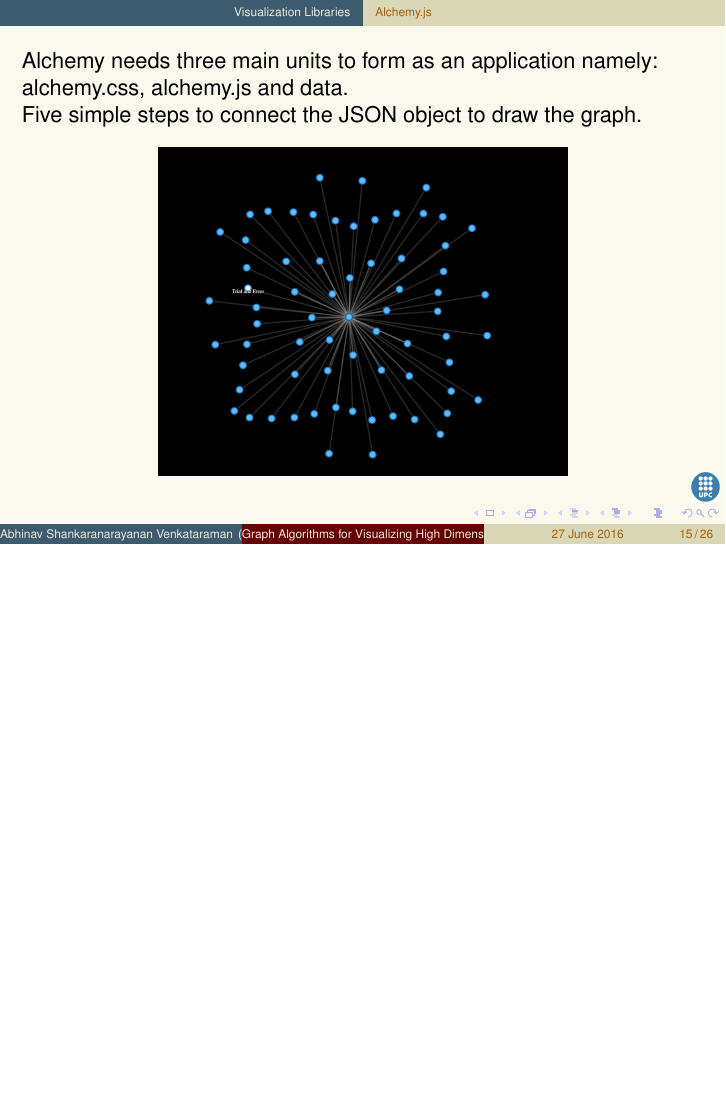
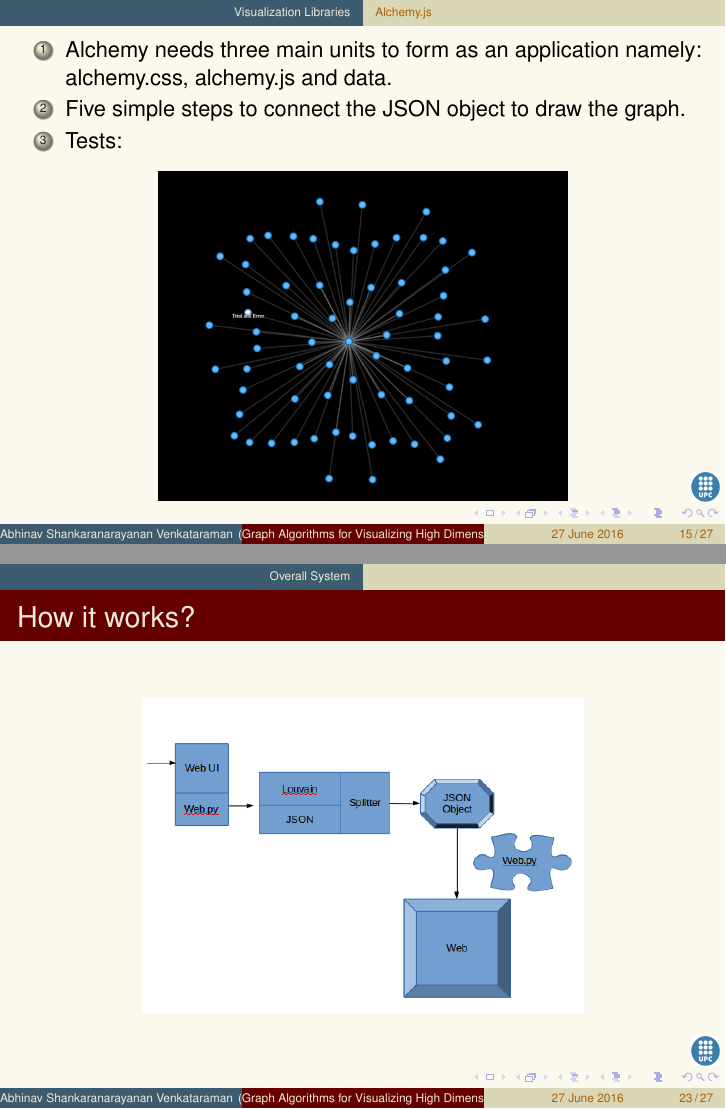
Before and after one commit to abhinavsv3/ReportPresentation, LaTeX slides (beamer-example.tex): page 15 of 26 before the commit and pages 15 and 23 of 27 after it, the two joined at a grey line, the shorter picture padded with empty space. Compiled offline with pdfLaTeX.

Commit message:
Presentation new update 2

```diff
--- a/beamer-example.tex
+++ b/beamer-example.tex
@@ -191,11 +191,13 @@
 
 \subsection{Alchemy.js}
 \frame{
-Alchemy needs three main units to form as an application namely: alchemy.css,
+\begin{enumerate}
+\item Alchemy needs three main units to form as an application namely: alchemy.css,
 alchemy.js and data.
-\\
-Five simple steps to connect the JSON object to draw the graph.
-\\
+\item Five simple steps to connect the JSON object to draw the graph.
+\item Tests:
+\end{enumerate}
+
 	\begin{figure}
 	\centering
 	\includegraphics[scale=0.2]{t1.png}
@@ -228,11 +230,20 @@
 \frame{
 	\begin{figure}
 	\centering
-	\includegraphics[scale=0.3]{t7.png}
+	\includegraphics[scale=0.2]{t7.png}
 	\end{figure}
 }
 \subsection[Experiments]{Alchemy.js} \frame{}
 \subsection{Results} \frame{}
+
+\section{Overall System}
+\frame{
+\frametitle{How it works?}
+	\begin{figure}
+	\centering
+	\includegraphics[scale=0.4]{arc.png}
+	\end{figure}
+}
 
 \section{Conclusions}
 
```
Also changed, not shown: arc.png (added), beamer-example.pdf, 6 other files.
